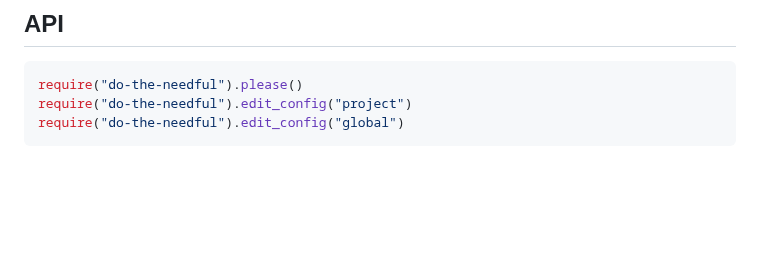
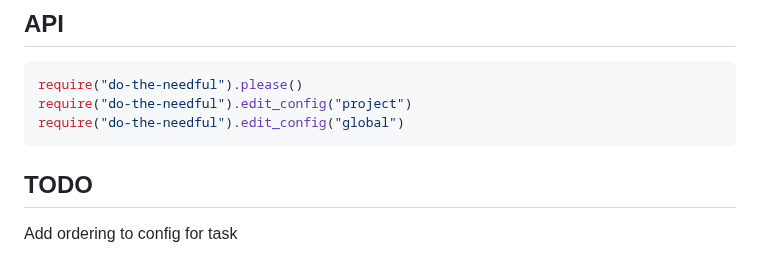
Before and after one commit to catgoose/do-the-needful.nvim, a Markdown page: README.md, the part around the change. Drawn GitHub-style; blank space fills up the shorter version.

Commit message:
doc: Updates readme

````diff
--- a/README.md
+++ b/README.md
@@ -143,3 +143,7 @@ require("do-the-needful").please()
 require("do-the-needful").edit_config("project")
 require("do-the-needful").edit_config("global")
 ```
+
+## TODO
+
+Add ordering to config for task
````
